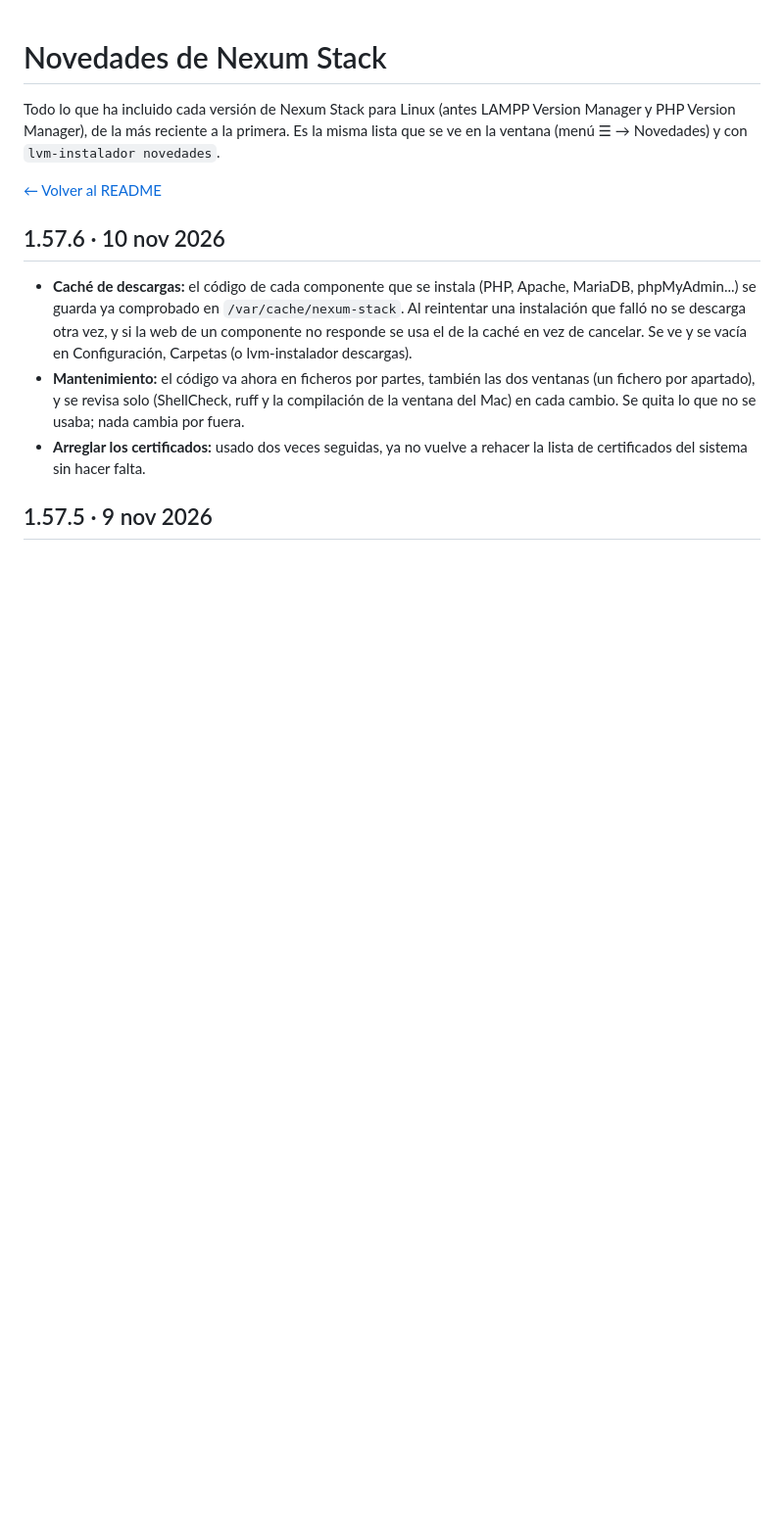
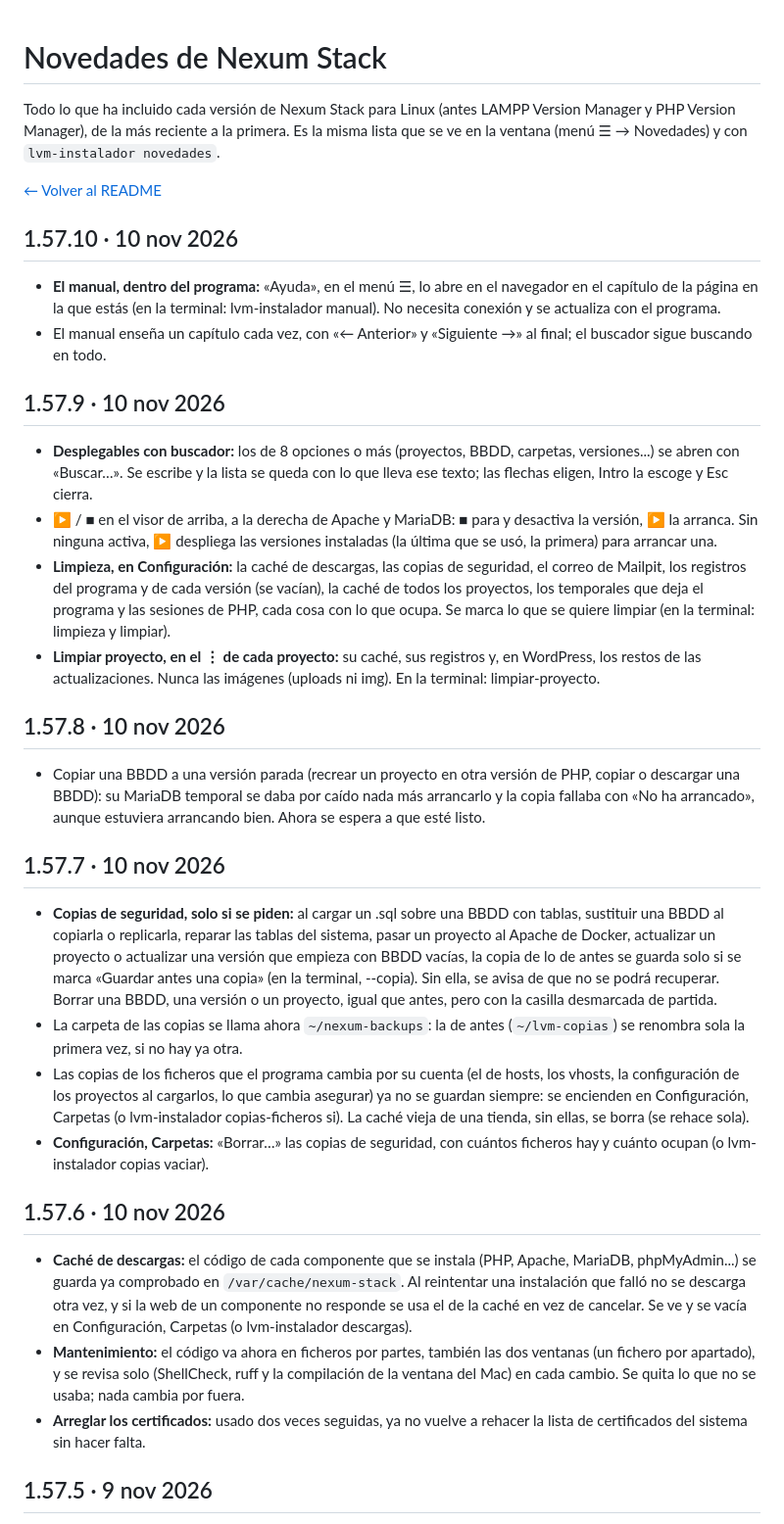
Before and after one commit to mariomasku/nexum-stack, a Markdown page: CHANGELOG.md, the part around the change. Shown at 98% size. Drawn GitHub-style; blank space fills up the shorter version.

```diff
--- a/CHANGELOG.md
+++ b/CHANGELOG.md
@@ -3,6 +3,29 @@
 Todo lo que ha incluido cada versión de Nexum Stack para Linux (antes LAMPP Version Manager y PHP Version Manager), de la más reciente a la primera. Es la misma lista que se ve en la ventana (menú ☰ → Novedades) y con `lvm-instalador novedades`.
 
 [← Volver al README](README.md)
+
+## 1.57.10 · 10 nov 2026
+
+- **El manual, dentro del programa:** «Ayuda», en el menú ☰, lo abre en el navegador en el capítulo de la página en la que estás (en la terminal: lvm-instalador manual). No necesita conexión y se actualiza con el programa.
+- El manual enseña un capítulo cada vez, con «← Anterior» y «Siguiente →» al final; el buscador sigue buscando en todo.
+
+## 1.57.9 · 10 nov 2026
+
+- **Desplegables con buscador:** los de 8 opciones o más (proyectos, BBDD, carpetas, versiones...) se abren con «Buscar…». Se escribe y la lista se queda con lo que lleva ese texto; las flechas eligen, Intro la escoge y Esc cierra.
+- ▶ / ■ en el visor de arriba, a la derecha de Apache y MariaDB: ■ para y desactiva la versión, ▶ la arranca. Sin ninguna activa, ▶ despliega las versiones instaladas (la última que se usó, la primera) para arrancar una.
+- **Limpieza, en Configuración:** la caché de descargas, las copias de seguridad, el correo de Mailpit, los registros del programa y de cada versión (se vacían), la caché de todos los proyectos, los temporales que deja el programa y las sesiones de PHP, cada cosa con lo que ocupa. Se marca lo que se quiere limpiar (en la terminal: limpieza y limpiar).
+- **Limpiar proyecto, en el ⋮ de cada proyecto:** su caché, sus registros y, en WordPress, los restos de las actualizaciones. Nunca las imágenes (uploads ni img). En la terminal: limpiar-proyecto.
+
+## 1.57.8 · 10 nov 2026
+
+- Copiar una BBDD a una versión parada (recrear un proyecto en otra versión de PHP, copiar o descargar una BBDD): su MariaDB temporal se daba por caído nada más arrancarlo y la copia fallaba con «No ha arrancado», aunque estuviera arrancando bien. Ahora se espera a que esté listo.
+
+## 1.57.7 · 10 nov 2026
+
+- **Copias de seguridad, solo si se piden:** al cargar un .sql sobre una BBDD con tablas, sustituir una BBDD al copiarla o replicarla, reparar las tablas del sistema, pasar un proyecto al Apache de Docker, actualizar un proyecto o actualizar una versión que empieza con BBDD vacías, la copia de lo de antes se guarda solo si se marca «Guardar antes una copia» (en la terminal, --copia). Sin ella, se avisa de que no se podrá recuperar. Borrar una BBDD, una versión o un proyecto, igual que antes, pero con la casilla desmarcada de partida.
+- La carpeta de las copias se llama ahora `~/nexum-backups`: la de antes (`~/lvm-copias`) se renombra sola la primera vez, si no hay ya otra.
+- Las copias de los ficheros que el programa cambia por su cuenta (el de hosts, los vhosts, la configuración de los proyectos al cargarlos, lo que cambia asegurar) ya no se guardan siempre: se encienden en Configuración, Carpetas (o lvm-instalador copias-ficheros si). La caché vieja de una tienda, sin ellas, se borra (se rehace sola).
+- **Configuración, Carpetas:** «Borrar…» las copias de seguridad, con cuántos ficheros hay y cuánto ocupan (o lvm-instalador copias vaciar).
 
 ## 1.57.6 · 10 nov 2026
 
```
Also changed, not shown: README.md (+1 -1 lines).
